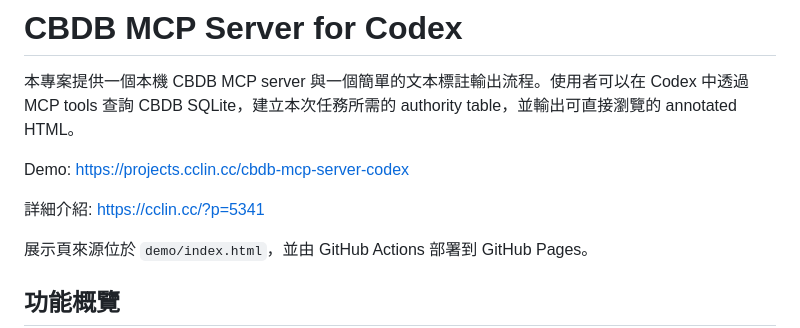
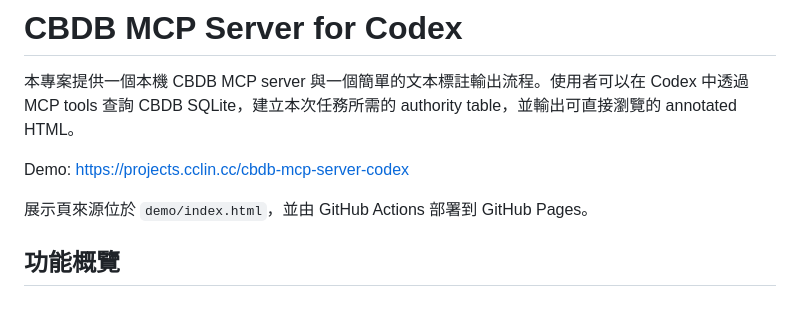
Before and after one commit to cclintw/cbdb-mcp-server-codex, a Markdown page: README_zh-TW.md, the part around the change. Rendered like a GitHub page; blank space fills up the shorter version.

```diff
--- a/README_zh-TW.md
+++ b/README_zh-TW.md
@@ -3,8 +3,6 @@
 本專案提供一個本機 CBDB MCP server 與一個簡單的文本標註輸出流程。使用者可以在 Codex 中透過 MCP tools 查詢 CBDB SQLite，建立本次任務所需的 authority table，並輸出可直接瀏覽的 annotated HTML。
 
 Demo: https://projects.cclin.cc/cbdb-mcp-server-codex
-
-詳細介紹: https://cclin.cc/?p=5341
 
 展示頁來源位於 `demo/index.html`，並由 GitHub Actions 部署到 GitHub Pages。
 
```
Also changed, not shown: README.md (+0 -2 lines).
